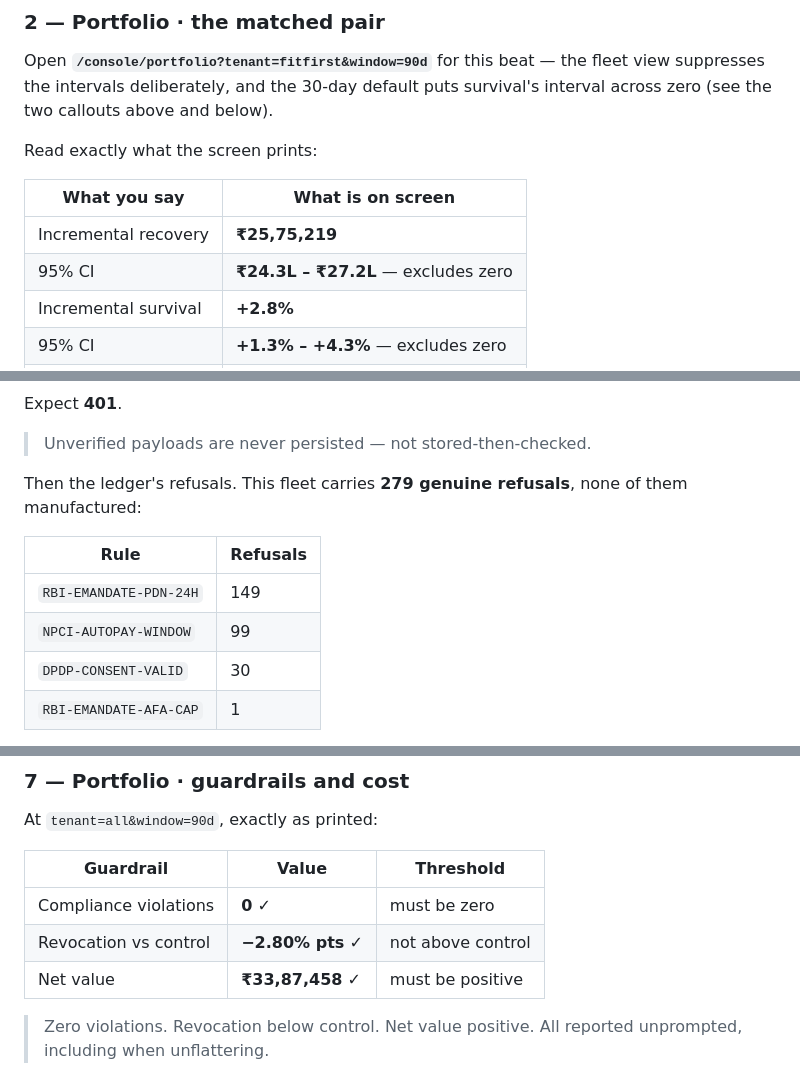
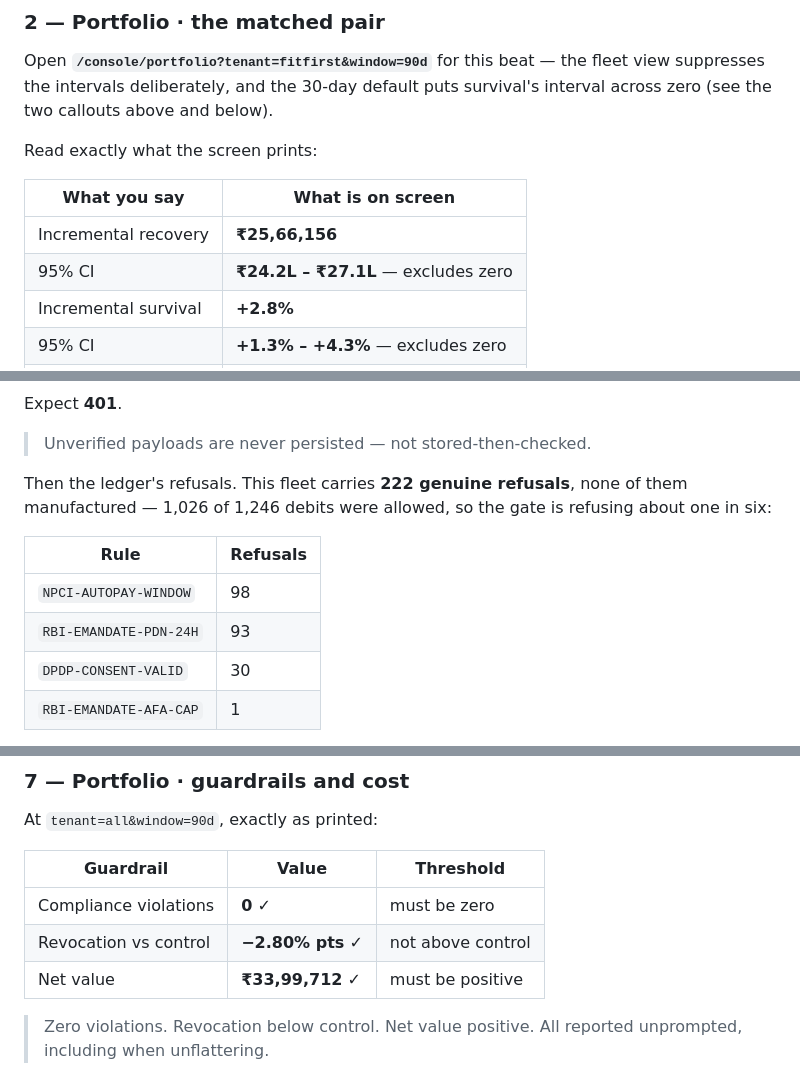
Before and after one commit to Pranav027924/PRAYAS, a Markdown page: docs/DEMO-DAY-SCRIPT.md, 3 parts joined by grey strips. Rendered like a GitHub page.

Commit message:
docs: refresh the demo script against the fleet the fixed seeder produces
Re-read every figure off the screen after the settle and worker-lifecycle
fixes. The fleet is materially different and materially better: 1,246
scheduled actions become 1,246 notices become 1,246 debits, 1,026 of them
allowed, with 222 refusals spread across all four rules the spec names —
where the previous seeding produced 585 RBI-EMANDATE-PDN-24H denials that
were artefacts of when the containers happened to be running.

Hero cycle re-verified end to end on screen: failed 02 Sep 07:32, notice
04 Sep 08:30, debit 05 Sep 09:30 with 25h of notice against a 24h floor,
captured 09:33.

```diff
--- a/docs/DEMO-DAY-SCRIPT.md
+++ b/docs/DEMO-DAY-SCRIPT.md
@@ -75,8 +75,8 @@ Read exactly what the screen prints:
 
 | What you say | What is on screen |
 |---|---|
-| Incremental recovery | **₹25,75,219** |
-| 95% CI | **₹24.3L – ₹27.2L** — excludes zero |
+| Incremental recovery | **₹25,66,156** |
+| 95% CI | **₹24.2L – ₹27.1L** — excludes zero |
 | Incremental survival | **+2.8%** |
 | 95% CI | **+1.3% – +4.3%** — excludes zero |
 | Holdout | **922** (15%), against **5,198** treated |
@@ -189,13 +189,14 @@ Expect **401**.
 
 > Unverified payloads are never persisted — not stored-then-checked.
 
-Then the ledger's refusals. This fleet carries **279 genuine refusals**, none
-of them manufactured:
+Then the ledger's refusals. This fleet carries **222 genuine refusals**, none
+of them manufactured — 1,026 of 1,246 debits were allowed, so the gate is
+refusing about one in six:
 
 | Rule | Refusals |
 |---|---|
-| `RBI-EMANDATE-PDN-24H` | 149 |
-| `NPCI-AUTOPAY-WINDOW` | 99 |
+| `NPCI-AUTOPAY-WINDOW` | 98 |
+| `RBI-EMANDATE-PDN-24H` | 93 |
 | `DPDP-CONSENT-VALID` | 30 |
 | `RBI-EMANDATE-AFA-CAP` | 1 |
 
@@ -229,7 +230,7 @@ At `tenant=all&window=90d`, exactly as printed:
 |---|---|---|
 | Compliance violations | **0** ✓ | must be zero |
 | Revocation vs control | **−2.80% pts** ✓ | not above control |
-| Net value | **₹33,87,458** ✓ | must be positive |
+| Net value | **₹33,99,712** ✓ | must be positive |
 
 > Zero violations. Revocation below control. Net value positive. All reported
 > unprompted, including when unflattering.
```
Also changed, not shown: other parts of docs/DEMO-DAY-SCRIPT.md (+2 -2 lines).
